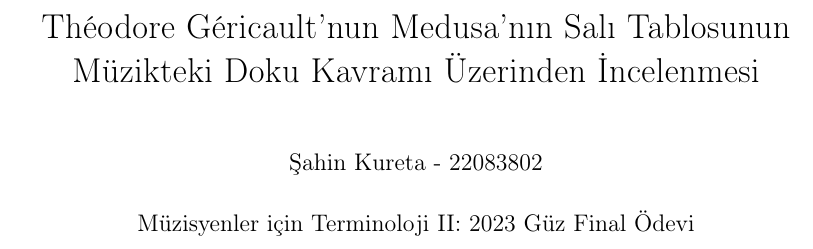
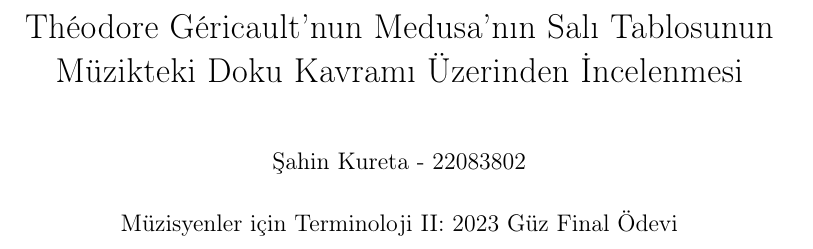
Before and after one commit to kureta/terminoloji-2023-fall-final, a LaTeX document (report.tex): part of page 1 of 4, cut so that both start at the same text. Compiled offline with pdfLaTeX.

Commit message:
Some clean-up and A4 paper

```diff
--- a/report.tex
+++ b/report.tex
@@ -1,12 +1,16 @@
-\documentclass{report}
+% set document class
+\documentclass[a4paper]{report}
 
+% these are necessary for modern fonts
 \usepackage[T1]{fontenc}
-\usepackage[utf8]{inputenc} % also latin5
+\usepackage[utf8]{inputenc}
+% this is necessary for Turkish language support
 \usepackage[turkish,shorthands=:!]{babel}
+% this indents the first paragraph of each section
 \usepackage{indentfirst}
 
-%% Sets page size and margins
-\usepackage[top=3cm,bottom=2cm,left=3cm,right=3cm,marginparwidth=1.75cm]{geometry}
+% Sets page size and margins
+\usepackage[a4paper]{geometry}
 
 %% Useful packages
 \usepackage[colorlinks=true, allcolors=blue]{hyperref}
```
Also changed, not shown: report.pdf, report.tex (8 more changed lines).
